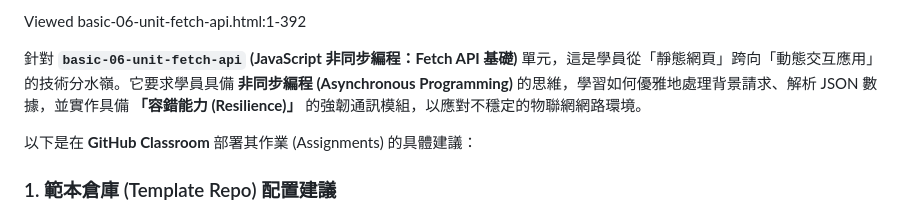
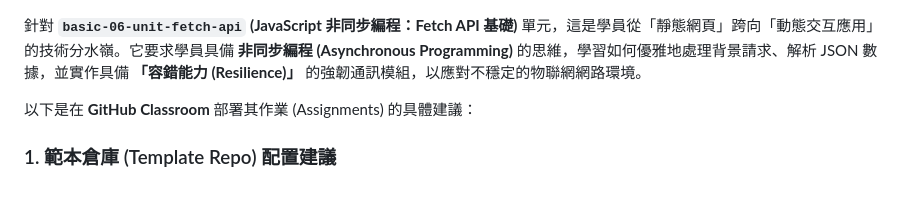
Before and after one commit to vibe-coding-classroom/basic-06-unit-fetch-api, a Markdown page: README.md, the part around the change. GitHub-like rendering.

Commit message:
Update README to remove outdated content
Removed outdated reference to basic-06-unit-fetch-api.html.

```diff
--- a/README.md
+++ b/README.md
@@ -1,5 +1,3 @@
-Viewed basic-06-unit-fetch-api.html:1-392
-
 針對 **`basic-06-unit-fetch-api` (JavaScript 非同步編程：Fetch API 基礎)** 單元，這是學員從「靜態網頁」跨向「動態交互應用」的技術分水嶺。它要求學員具備 **非同步編程 (Asynchronous Programming)** 的思維，學習如何優雅地處理背景請求、解析 JSON 數據，並實作具備 **「容錯能力 (Resilience)」** 的強韌通訊模組，以應對不穩定的物聯網網路環境。
 
 以下是在 **GitHub Classroom** 部署其作業 (Assignments) 的具體建議：
```
